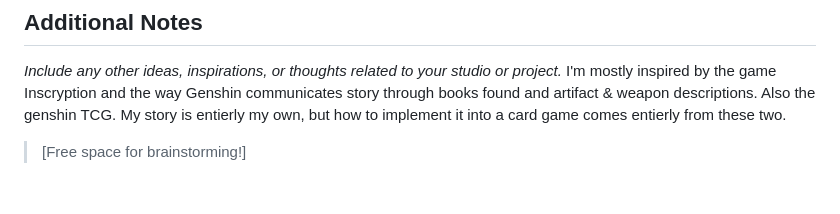
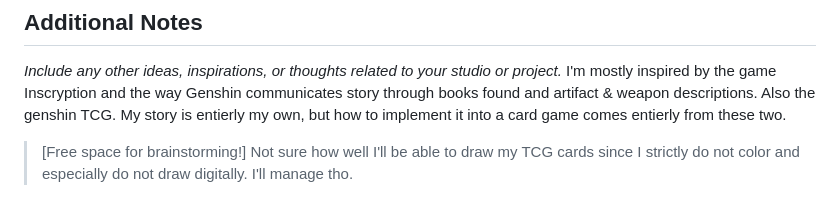
Before and after one commit to LizethLino/lwl-IT265-002, a Markdown page: docs/studio-brainstorm.md, the part around one of its changes. GitHub-like rendering.

```diff
--- a/docs/studio-brainstorm.md
+++ b/docs/studio-brainstorm.md
@@ -89,3 +90,4 @@
 I'm mostly inspired by the game Inscryption and the way Genshin communicates story through books found and artifact & weapon descriptions. Also the genshin TCG. My story is entierly my own, but how to implement it into a card game comes entierly from these two.
 
 > [Free space for brainstorming!]
+> Not sure how well I'll be able to draw my TCG cards since I strictly do not color and especially do not draw digitally. I'll manage tho.
```
Also changed, not shown: other parts of docs/studio-brainstorm.md (+1 -0 lines).
